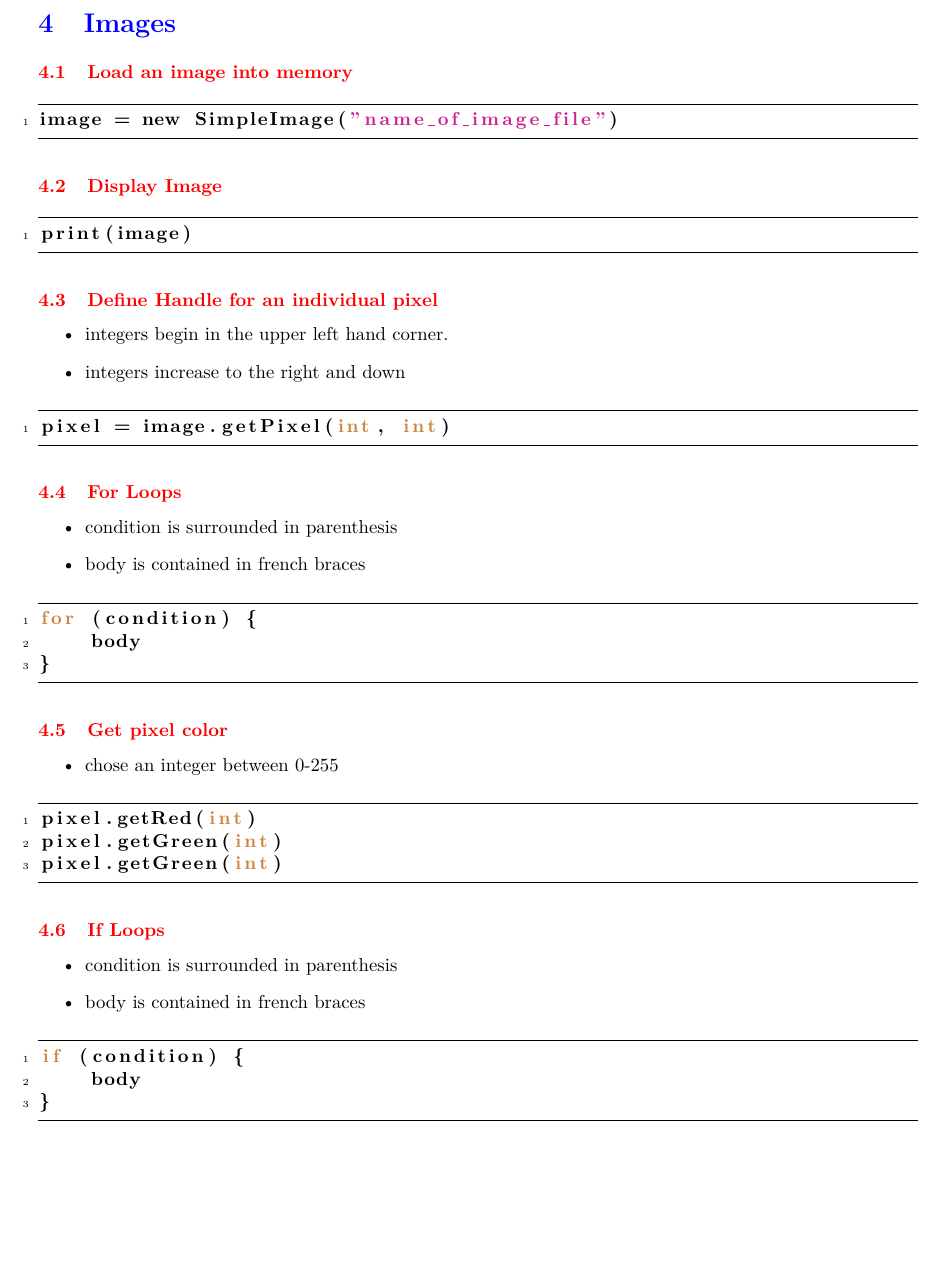
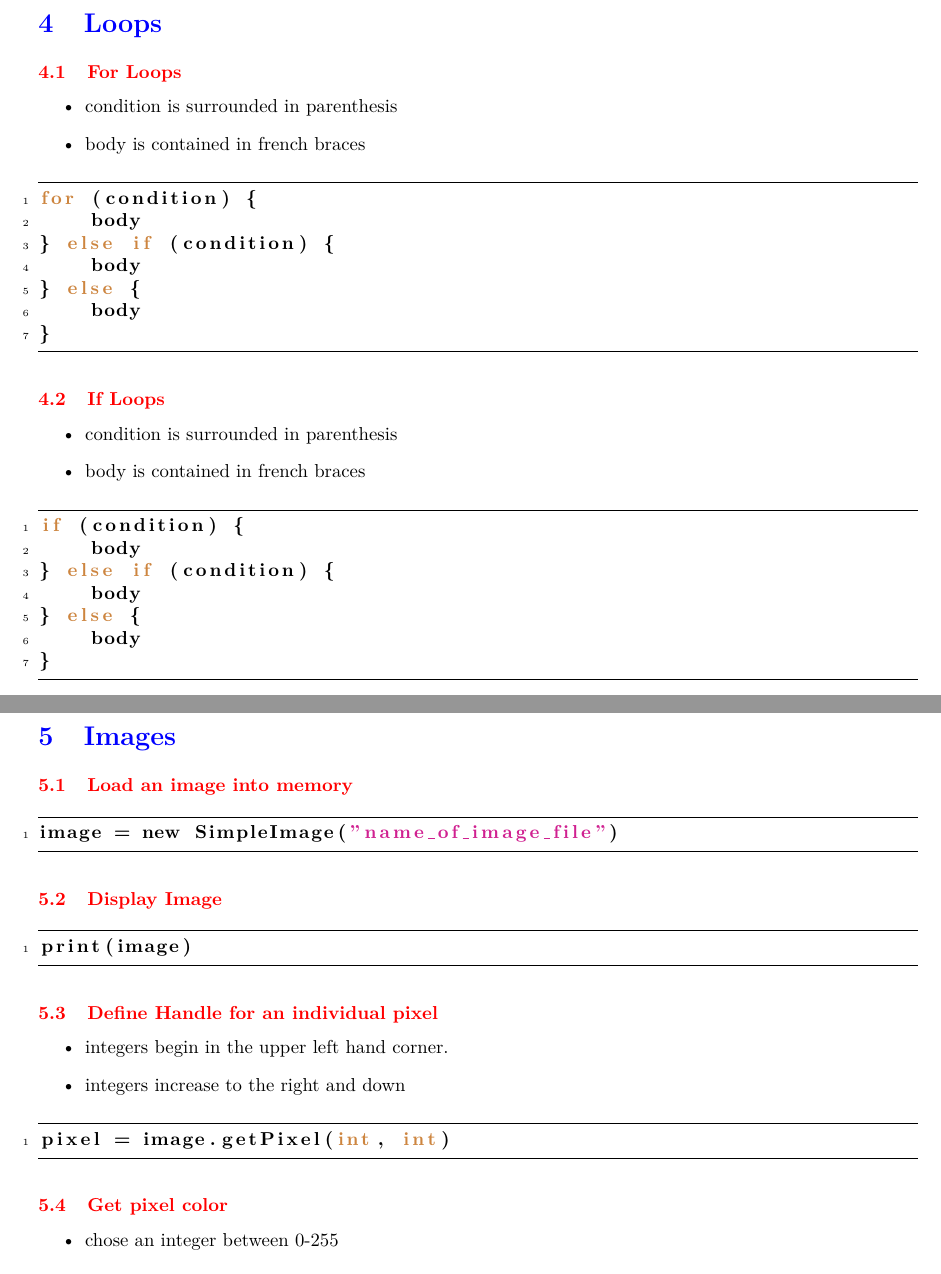
Before and after one commit to TimothyHelton/notes, a LaTeX document (javascript/javascript.tex): part of page 9 of 13 before the commit and two parts of pages 9 and 10 of 13 after it, the two joined at a grey line, cut at the place of the change, the shorter picture padded with empty space. Compiled offline with pdfLaTeX.

Commit message:
FEAT: update javascript

```diff
--- a/javascript/javascript.tex
+++ b/javascript/javascript.tex
@@ -139,6 +139,41 @@ new_variable = 15
 \end{lstlisting}
 
 %%%%%%%%%%%%%%%%%%%%%%%%%%%%%%%%%%%%%%%%%%%%%%%%%%%%%%%%%%%%
+\section{Loops}
+
+%%%
+\subsection{For Loops}
+\begin{itemize}
+  \item condition is surrounded in parenthesis
+  \item body is contained in french braces
+\end{itemize}
+\begin{lstlisting}
+for (condition) {
+    body
+} else if (condition) {
+    body
+} else {
+    body
+}
+\end{lstlisting}
+
+%%%
+\subsection{If Loops}
+\begin{itemize}
+  \item condition is surrounded in parenthesis
+  \item body is contained in french braces
+\end{itemize}
+\begin{lstlisting}
+if (condition) {
+    body
+} else if (condition) {
+    body
+} else {
+    body
+}
+\end{lstlisting}
+
+%%%%%%%%%%%%%%%%%%%%%%%%%%%%%%%%%%%%%%%%%%%%%%%%%%%%%%%%%%%%
 \section{Images}
 
 %%%
@@ -164,18 +199,6 @@ pixel = image.getPixel(int, int)
 \end{lstlisting}
 
 %%%
-\subsection{For Loops}
-\begin{itemize}
-  \item condition is surrounded in parenthesis
-  \item body is contained in french braces
-\end{itemize}
-\begin{lstlisting}
-for (condition) {
-    body
-}
-\end{lstlisting}
-
-%%%
 \subsection{Get pixel color}
 \begin{itemize}
   \item chose an integer between 0-255
@@ -187,17 +210,6 @@ pixel.getGreen(int)
 pixel.getGreen(int)
 \end{lstlisting}
 
-%%%
-\subsection{If Loops}
-\begin{itemize}
-  \item condition is surrounded in parenthesis
-  \item body is contained in french braces
-\end{itemize}
-\begin{lstlisting}
-if (condition) {
-    body
-}
-\end{lstlisting}
 %%%
 \subsection{Modify pixel color}
 \begin{itemize}
```
